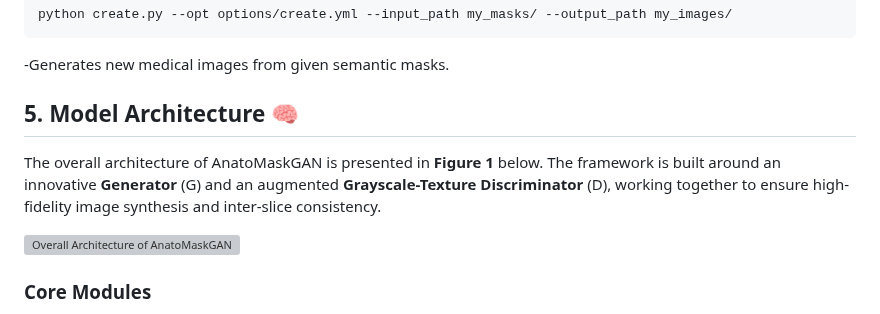
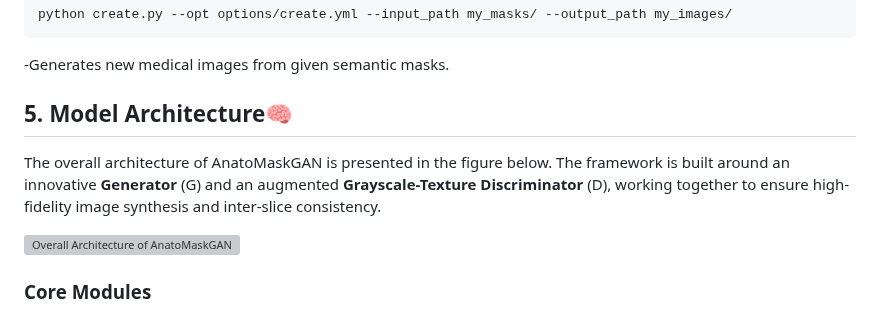
Before and after one commit to noheadwuzonglin/AnatoMaskGAN, a Markdown page: docs/README.md, the part around the change. Rendered like a GitHub page; grey boxes are pictures that could not be loaded.

````diff
--- a/docs/README.md
+++ b/docs/README.md
@@ -107,9 +107,9 @@ python create.py --opt options/create.yml --input_path my_masks/ --output_path m
 ```
 -Generates new medical images from given semantic masks.
 
-## 5. Model Architecture 🧠
+## 5. Model Architecture🧠
 
-The overall architecture of AnatoMaskGAN is presented in **Figure 1** below. The framework is built around an innovative **Generator** (G) and an augmented **Grayscale-Texture Discriminator** (D), working together to ensure high-fidelity image synthesis and inter-slice consistency.
+The overall architecture of AnatoMaskGAN is presented in the figure below. The framework is built around an innovative **Generator** (G) and an augmented **Grayscale-Texture Discriminator** (D), working together to ensure high-fidelity image synthesis and inter-slice consistency.
 
 ![Overall Architecture of AnatoMaskGAN](../picture1.png)
 
````
